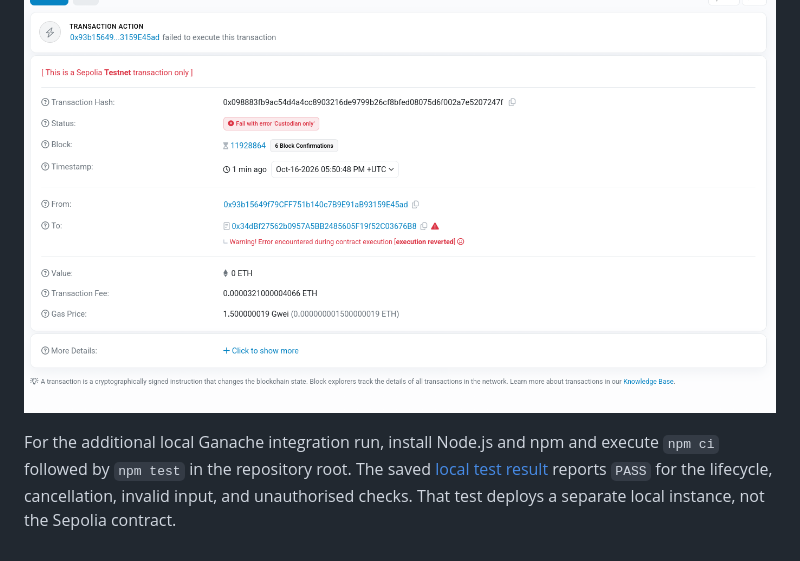
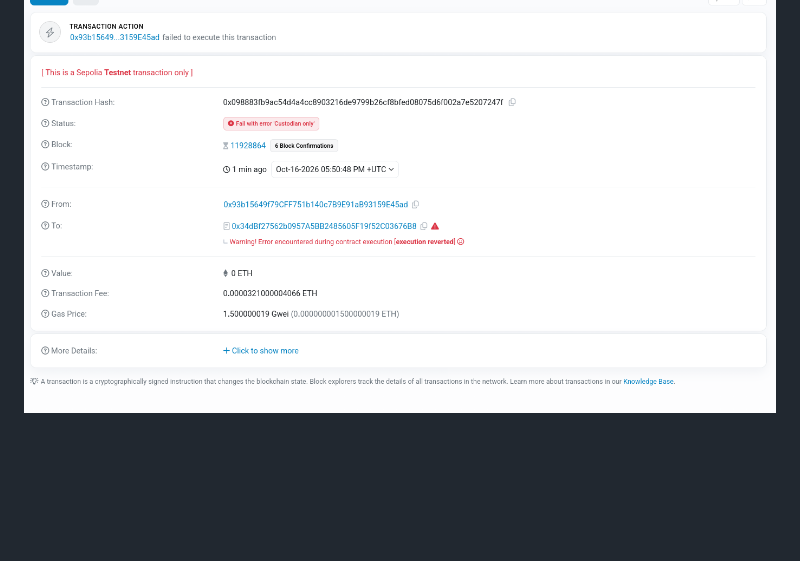
Before and after one commit to MrigaankMouli/Campus_Gear_Lending, a Markdown page: README.md, the part around the change. Rendered like a GitHub page; blank space fills up the shorter version.

Commit message:
Updated README to fix broken link

```diff
--- a/README.md
+++ b/README.md
@@ -121,5 +121,3 @@ The frontend also blocks a borrower who tries to add equipment. This is a client
 The following Sepolia explorer capture is the **failed on-chain transaction** evidence. Borrower `0x93b15649f79CFF751b140c7B9E91aB93159E45ad` sent it to the deployed contract at `0x34dbf27562b0957a5bb2485605f19f52c03676b8`. Transaction [`0x098883fb9ac54d4a4cc8903216de9799b26cf8bfed08075d6f002a7e5207247f`](https://sepolia.etherscan.io/tx/0x098883fb9ac54d4a4cc8903216de9799b26cf8bfed08075d6f002a7e5207247f) failed with `Custodian only`.
 
 ![Mined Sepolia transaction rejected with Custodian only](assets/07-Unauthorized-AddItem.png)
-
-For the additional local Ganache integration run, install Node.js and npm and execute `npm ci` followed by `npm test` in the repository root. The saved [local test result](evidence/local-test-results.txt) reports `PASS` for the lifecycle, cancellation, invalid input, and unauthorised checks. That test deploys a separate local instance, not the Sepolia contract.
```
